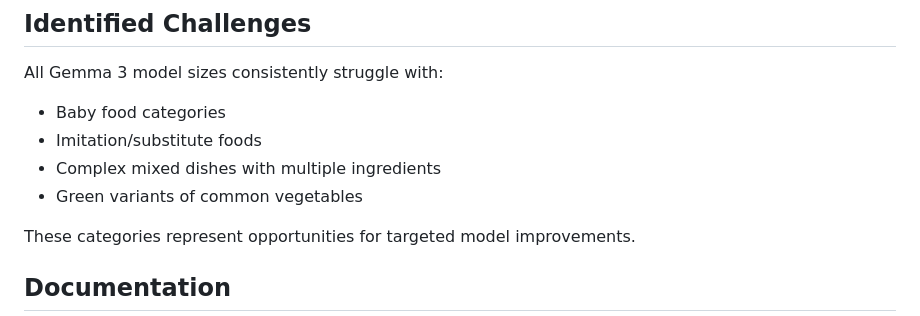
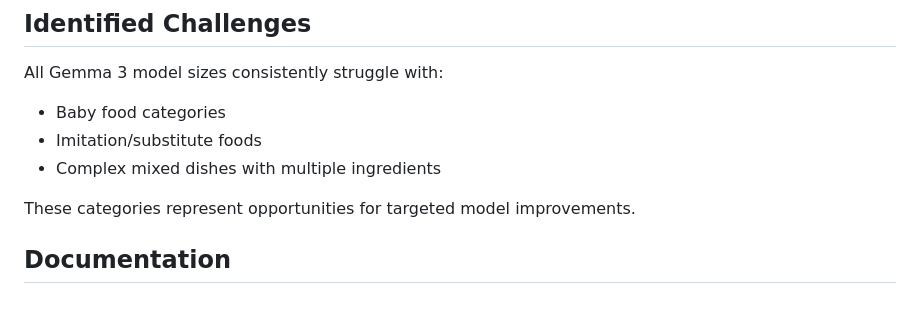
Before and after one commit to mike-str/USDA-Food-Description-Mapping, a Markdown page: SCINet_Gemma3_experiments/README.md, the part around the change. GitHub-like rendering.

Commit message:
Update README to remove struggling category - Bell peppers/jalapeño

```diff
--- a/SCINet_Gemma3_experiments/README.md
+++ b/SCINet_Gemma3_experiments/README.md
@@ -98,7 +98,6 @@ All Gemma 3 model sizes consistently struggle with:
 - Baby food categories
 - Imitation/substitute foods
 - Complex mixed dishes with multiple ingredients
-- Green variants of common vegetables
 
 These categories represent opportunities for targeted model improvements.
 
```
